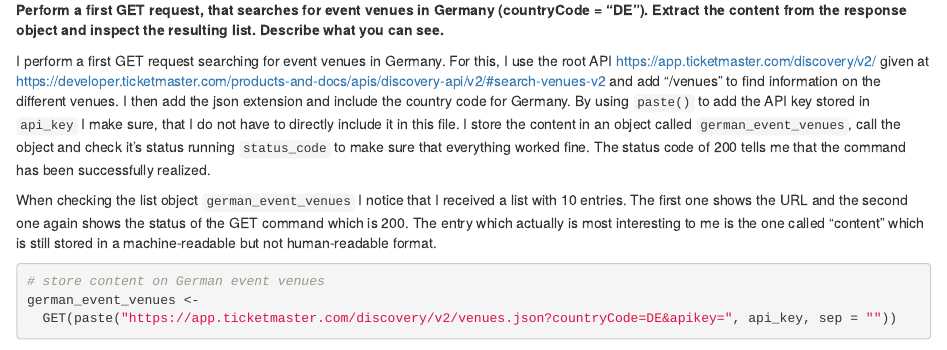
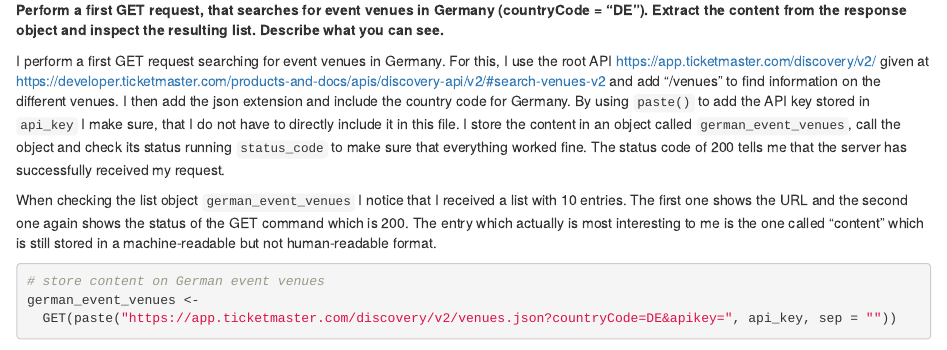
Before and after one commit to ilkaweichert/dspm_assignmentV, an R Markdown document (Weichert_Ilka_AssignmentV.Rmd): the page in a window 1100 px wide, from 1950 px down. Rendered offline with R 4.5, knitr and Pandoc, with nearby package versions; some code elsewhere in the file could not run offline.

Commit message:
Update Comment for second part of Exercise 3.

```diff
--- a/Weichert_Ilka_AssignmentV.Rmd
+++ b/Weichert_Ilka_AssignmentV.Rmd
@@ -121,9 +121,9 @@
 json extension and include the country code for Germany. By using ``paste()`` to
 add the API key stored in ``api_key`` I make sure, that I do not have to
 directly include it in this file. I store the content in an object called
-``german_event_venues``, call the object and check it's status running
+``german_event_venues``, call the object and check its status running
 ``status_code`` to make sure that everything worked fine. The status code of 200
-tells me that the command has been successfully realized.
+tells me that the server has successfully received my request.
 
 When checking the list object ``german_event_venues`` I notice that I received a
 list with 10 entries. The first one shows the URL and the second one again shows
```
